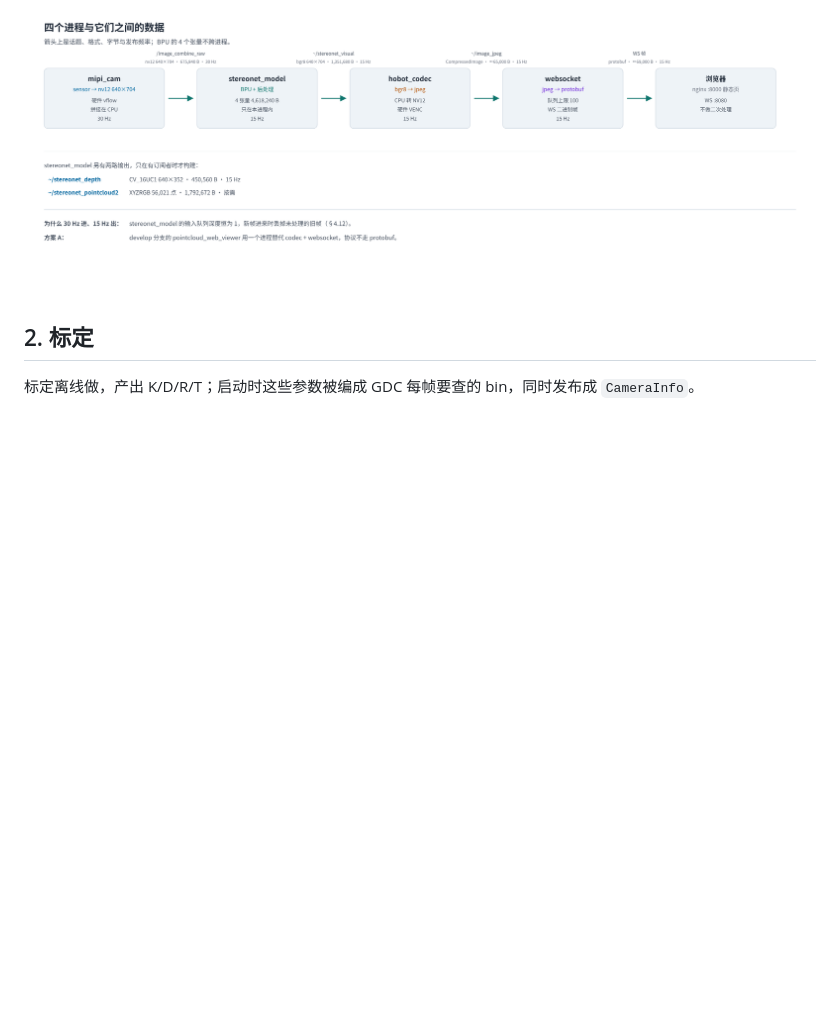
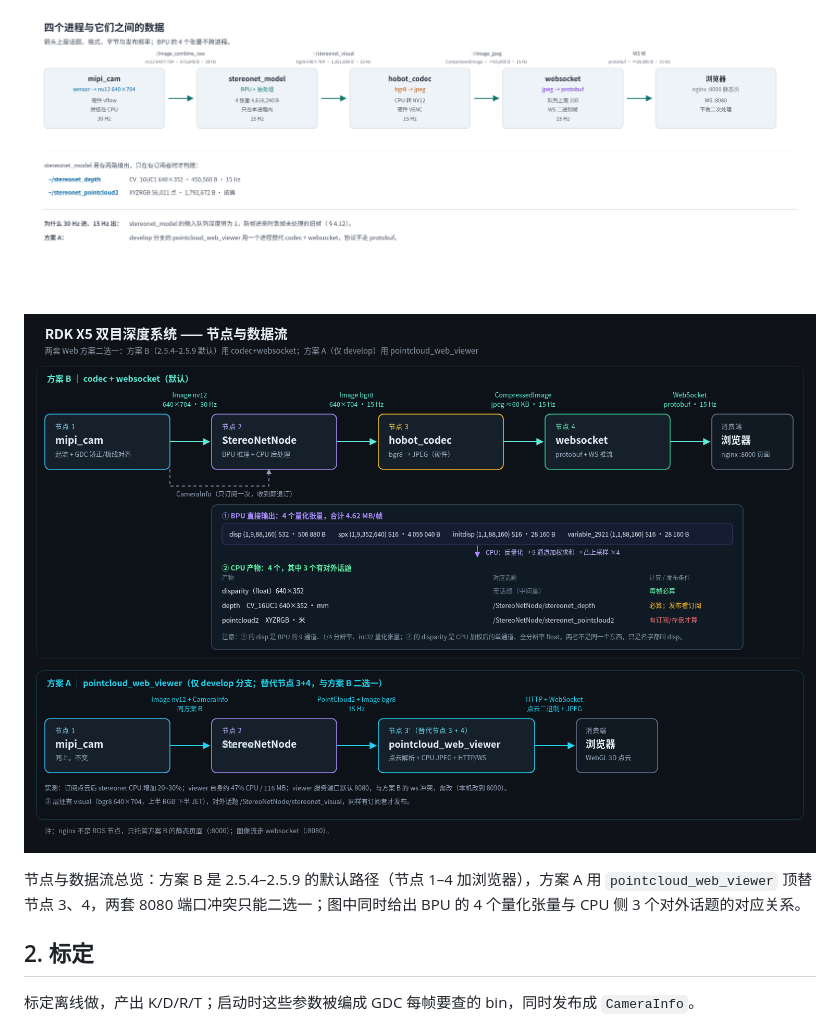
Before and after one commit to dg-xiaodong/test_perfetto, a Markdown page: hobot_stereonet/README.md, the part around the change. GitHub-like rendering; pictures changed too: hobot_stereonet/images/node_graph.png (added); blank space fills up the shorter version.

Commit message:
Add hobot_stereonet/images/node_graph.png: X5 stereo node & dataflow diagram
- node_graph.png (1520x1034, 208,481 B): 节点与数据流总览，方案 B（codec +
  websocket，默认）与方案 A（pointcloud_web_viewer，仅 develop），含 BPU 4 个
  量化张量到 CPU 3 个对外话题的对应关系。
- README.md: 在 1.1 后引用该图并加一句图注（原正文未改动）。

```diff
--- a/hobot_stereonet/README.md
+++ b/hobot_stereonet/README.md
@@ -31,6 +31,10 @@
 三处都是丢旧保新，深度差 100 倍。诊断卡顿时先看哪一层在丢：算法层丢帧表现为频率下降，传输层丢帧表现为画面延迟增长。
 
 ![四个进程与它们之间的数据](images/fig_processes.png)
+
+![节点与数据流总览：方案 B（codec + websocket，默认）与方案 A（pointcloud_web_viewer，仅 develop）](images/node_graph.png)
+
+节点与数据流总览：方案 B 是 2.5.4–2.5.9 的默认路径（节点 1–4 加浏览器），方案 A 用 `pointcloud_web_viewer` 顶替节点 3、4，两套 8080 端口冲突只能二选一；图中同时给出 BPU 的 4 个量化张量与 CPU 侧 3 个对外话题的对应关系。
 
 ## 2. 标定
 
```
